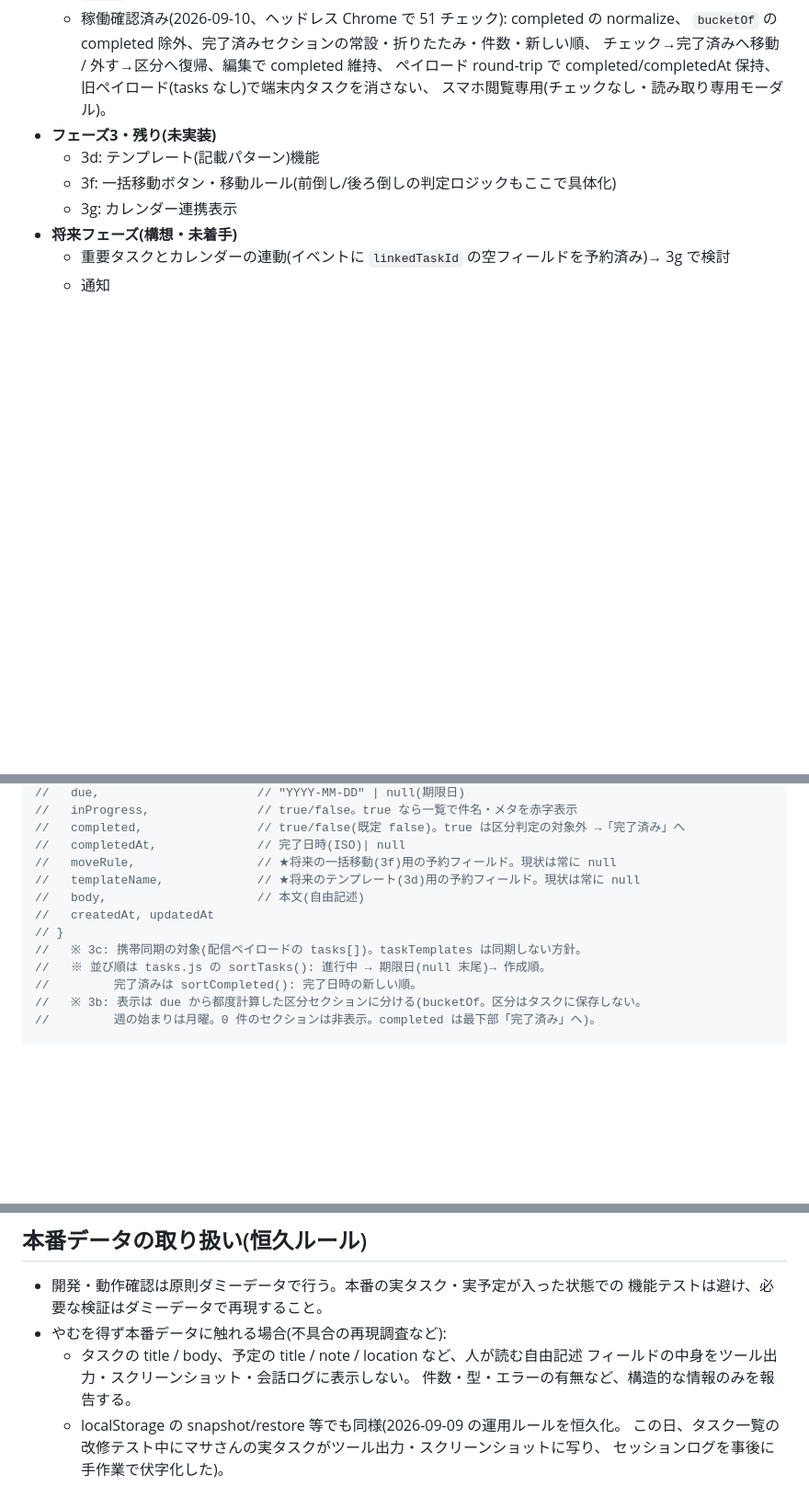
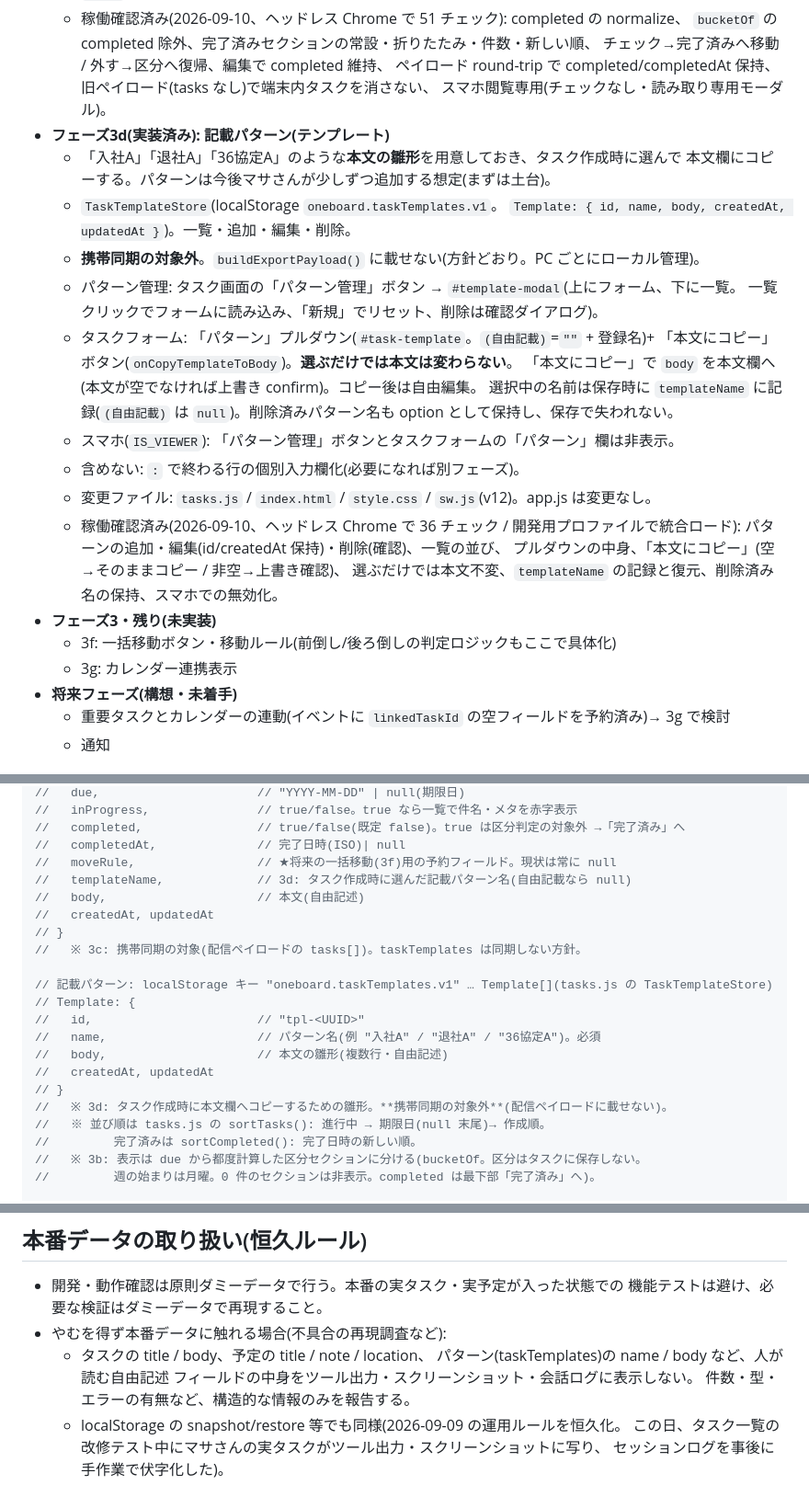
Before and after one commit to kaihatupp/OneBoard, a Markdown page: CLAUDE.md, 3 parts joined by grey strips. Shown at 92% size. Rendered like a GitHub page; blank space fills up the shorter version.

Commit message:
docs: フェーズ3d の記録 + 本番データ取り扱いルールにパターンを追加
- フェーズ節に「フェーズ3d(実装済み)」。パターン管理の仕様・データ構造・
  携帯同期対象外・スマホでの非表示。データモデルに Template 構造と templateName の説明。
- 「本番データの取り扱い(恒久ルール)」の自由記述フィールド列挙に
  パターン(taskTemplates)の name / body を追加。
- dev-seed の説明に記載パターン(taskTemplates)も投入対象である旨を追記。
- SW キャッシュ現行を v12、ファイル構成の tasks.js 説明を更新。

Co-Authored-By: Claude Sonnet 5 <noreply@anthropic.com>
Claude-Session: https://claude.ai/code/session_01KH4mW6pUsKiDHKRCt6ZUCS

```diff
--- a/CLAUDE.md
+++ b/CLAUDE.md
@@ -276,8 +276,27 @@ This file provides guidance to Claude Code (claude.ai/code) when working with co
     チェック→完了済みへ移動 / 外す→区分へ復帰、編集で completed 維持、
     ペイロード round-trip で completed/completedAt 保持、旧ペイロード(tasks なし)で端末内タスクを消さない、
     スマホ閲覧専用(チェックなし・読み取り専用モーダル)。
+- **フェーズ3d(実装済み): 記載パターン(テンプレート)**
+  - 「入社A」「退社A」「36協定A」のような**本文の雛形**を用意しておき、タスク作成時に選んで
+    本文欄にコピーする。パターンは今後マサさんが少しずつ追加する想定(まずは土台)。
+  - `TaskTemplateStore`(localStorage `oneboard.taskTemplates.v1`。
+    `Template: { id, name, body, createdAt, updatedAt }`)。一覧・追加・編集・削除。
+  - **携帯同期の対象外**。`buildExportPayload()` に載せない(方針どおり。PC ごとにローカル管理)。
+  - パターン管理: タスク画面の「パターン管理」ボタン → `#template-modal`(上にフォーム、下に一覧。
+    一覧クリックでフォームに読み込み、「新規」でリセット、削除は確認ダイアログ)。
+  - タスクフォーム: 「パターン」プルダウン(`#task-template`。`(自由記載)`=`""` + 登録名)+
+    「本文にコピー」ボタン(`onCopyTemplateToBody`)。**選ぶだけでは本文は変わらない**。
+    「本文にコピー」で `body` を本文欄へ(本文が空でなければ上書き confirm)。コピー後は自由編集。
+    選択中の名前は保存時に `templateName` に記録(`(自由記載)` は `null`)。削除済みパターン名も
+    option として保持し、保存で失われない。
+  - スマホ(`IS_VIEWER`): 「パターン管理」ボタンとタスクフォームの「パターン」欄は非表示。
+  - 含めない: `:` で終わる行の個別入力欄化(必要になれば別フェーズ)。
+  - 変更ファイル: `tasks.js` / `index.html` / `style.css` / `sw.js`(v12)。app.js は変更なし。
+  - 稼働確認済み(2026-09-10、ヘッドレス Chrome で 36 チェック / 開発用プロファイルで統合ロード):
+    パターンの追加・編集(id/createdAt 保持)・削除(確認)、一覧の並び、
+    プルダウンの中身、「本文にコピー」(空→そのままコピー / 非空→上書き確認)、
+    選ぶだけでは本文不変、`templateName` の記録と復元、削除済み名の保持、スマホでの無効化。
 - **フェーズ3・残り(未実装)**
-  - 3d: テンプレート(記載パターン)機能
   - 3f: 一括移動ボタン・移動ルール(前倒し/後ろ倒しの判定ロジックもここで具体化)
   - 3g: カレンダー連携表示
 - **将来フェーズ(構想・未着手)**
@@ -363,11 +382,20 @@ OneBoard-app-dev/
 //   completed,                // true/false(既定 false)。true は区分判定の対象外 →「完了済み」へ
 //   completedAt,              // 完了日時(ISO)| null
 //   moveRule,                 // ★将来の一括移動(3f)用の予約フィールド。現状は常に null
-//   templateName,             // ★将来のテンプレート(3d)用の予約フィールド。現状は常に null
+//   templateName,             // 3d: タスク作成時に選んだ記載パターン名(自由記載なら null)
 //   body,                     // 本文(自由記述)
 //   createdAt, updatedAt
 // }
 //   ※ 3c: 携帯同期の対象(配信ペイロードの tasks[])。taskTemplates は同期しない方針。
+
+// 記載パターン: localStorage キー "oneboard.taskTemplates.v1" … Template[](tasks.js の TaskTemplateStore)
+// Template: {
+//   id,                       // "tpl-<UUID>"
+//   name,                     // パターン名(例 "入社A" / "退社A" / "36協定A")。必須
+//   body,                     // 本文の雛形(複数行・自由記述)
+//   createdAt, updatedAt
+// }
+//   ※ 3d: タスク作成時に本文欄へコピーするための雛形。**携帯同期の対象外**(配信ペイロードに載せない)。
 //   ※ 並び順は tasks.js の sortTasks(): 進行中 → 期限日(null 末尾)→ 作成順。
 //         完了済みは sortCompleted(): 完了日時の新しい順。
 //   ※ 3b: 表示は due から都度計算した区分セクションに分ける(bucketOf。区分はタスクに保存しない。
@@ -478,7 +506,8 @@ OneBoard-app-dev/
 - 開発・動作確認は原則ダミーデータで行う。本番の実タスク・実予定が入った状態での
   機能テストは避け、必要な検証はダミーデータで再現すること。
 - やむを得ず本番データに触れる場合(不具合の再現調査など):
-  - タスクの title / body、予定の title / note / location など、人が読む自由記述
+  - タスクの title / body、予定の title / note / location、
+    パターン(taskTemplates)の name / body など、人が読む自由記述
     フィールドの中身をツール出力・スクリーンショット・会話ログに表示しない。
     件数・型・エラーの有無など、構造的な情報のみを報告する。
   - localStorage の snapshot/restore 等でも同様(2026-09-09 の運用ルールを恒久化。
```
Also changed, not shown: other parts of CLAUDE.md (+4 -3 lines), README.md (+4 -1 lines).
